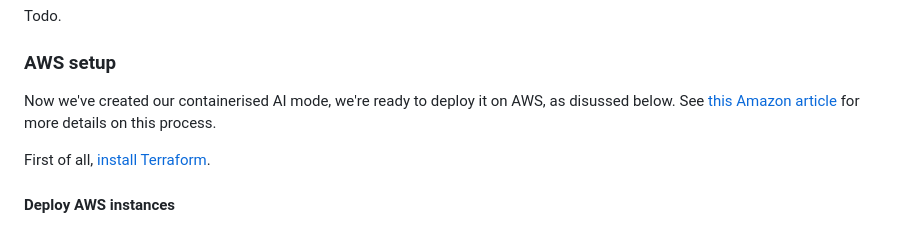
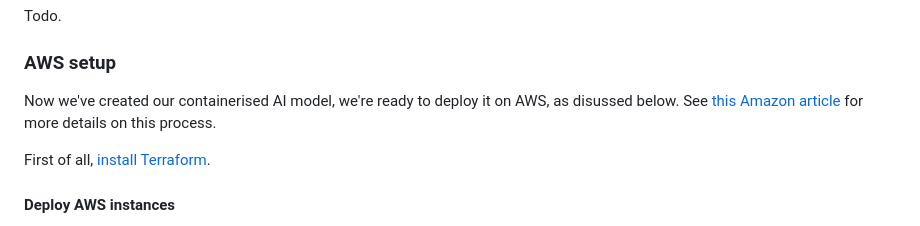
Before and after one commit to conduits-link/backend, a Markdown page: AWS/aws_readme.md, the part around the change. GitHub-like rendering.

```diff
--- a/AWS/aws_readme.md
+++ b/AWS/aws_readme.md
@@ -38,7 +38,7 @@ Todo.
 
 ### AWS setup
 
-Now we've created our containerised AI mode, we're ready to deploy it on AWS, as disussed below. See [this Amazon article](https://aws.amazon.com/blogs/machine-learning/deploy-and-manage-machine-learning-pipelines-with-terraform-using-amazon-sagemaker/) for more details on this process.
+Now we've created our containerised AI model, we're ready to deploy it on AWS, as disussed below. See [this Amazon article](https://aws.amazon.com/blogs/machine-learning/deploy-and-manage-machine-learning-pipelines-with-terraform-using-amazon-sagemaker/) for more details on this process.
 
 First of all, [install Terraform](https://developer.hashicorp.com/terraform/tutorials/aws-get-started/install-cli).
 
```
